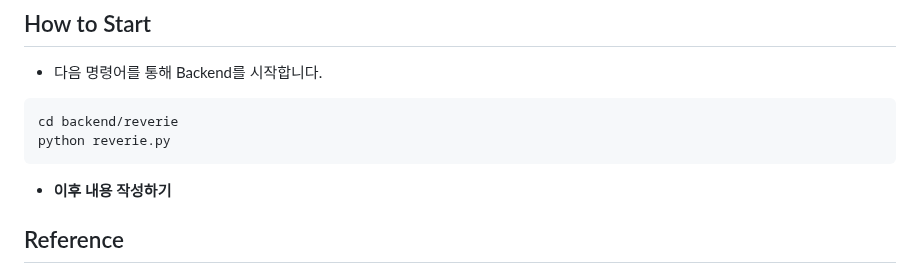
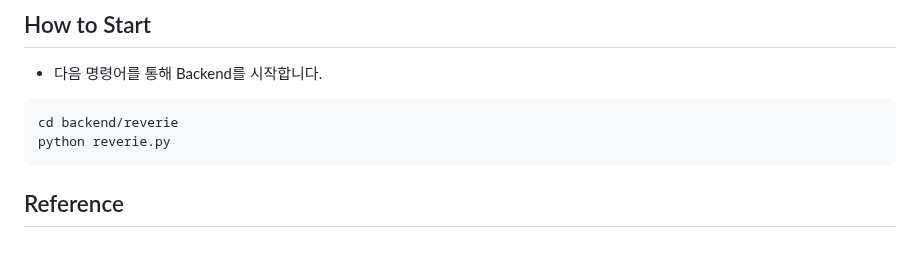
Before and after one commit to 2024-1-Generative-Agent/Main, a Markdown page: README.md, the part around the change. Drawn GitHub-style; blank space fills up the shorter version.

````diff
--- a/README.md
+++ b/README.md
@@ -88,7 +88,7 @@
 cd backend/reverie
 python reverie.py
 ```
-- **이후 내용 작성하기**
+
 
 
 ## Reference
````
